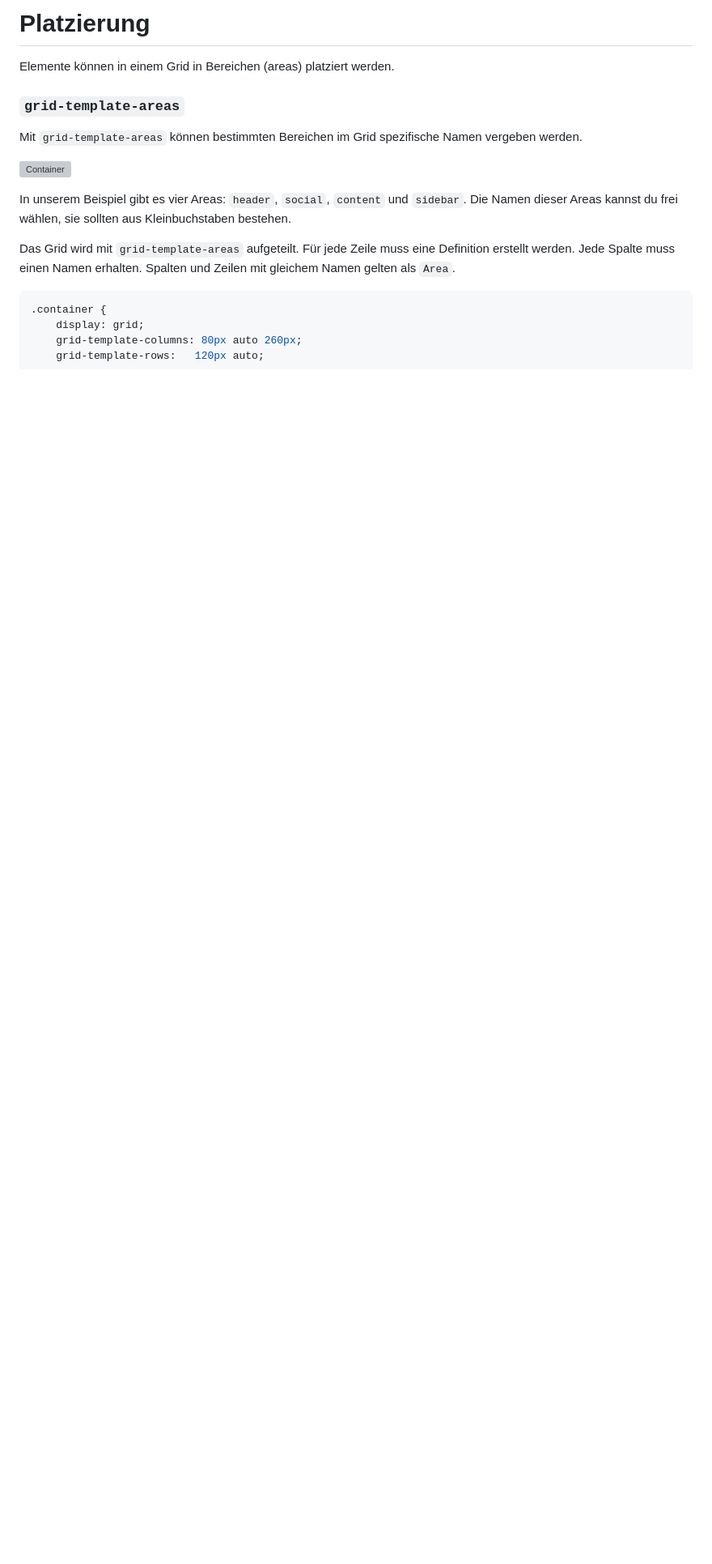
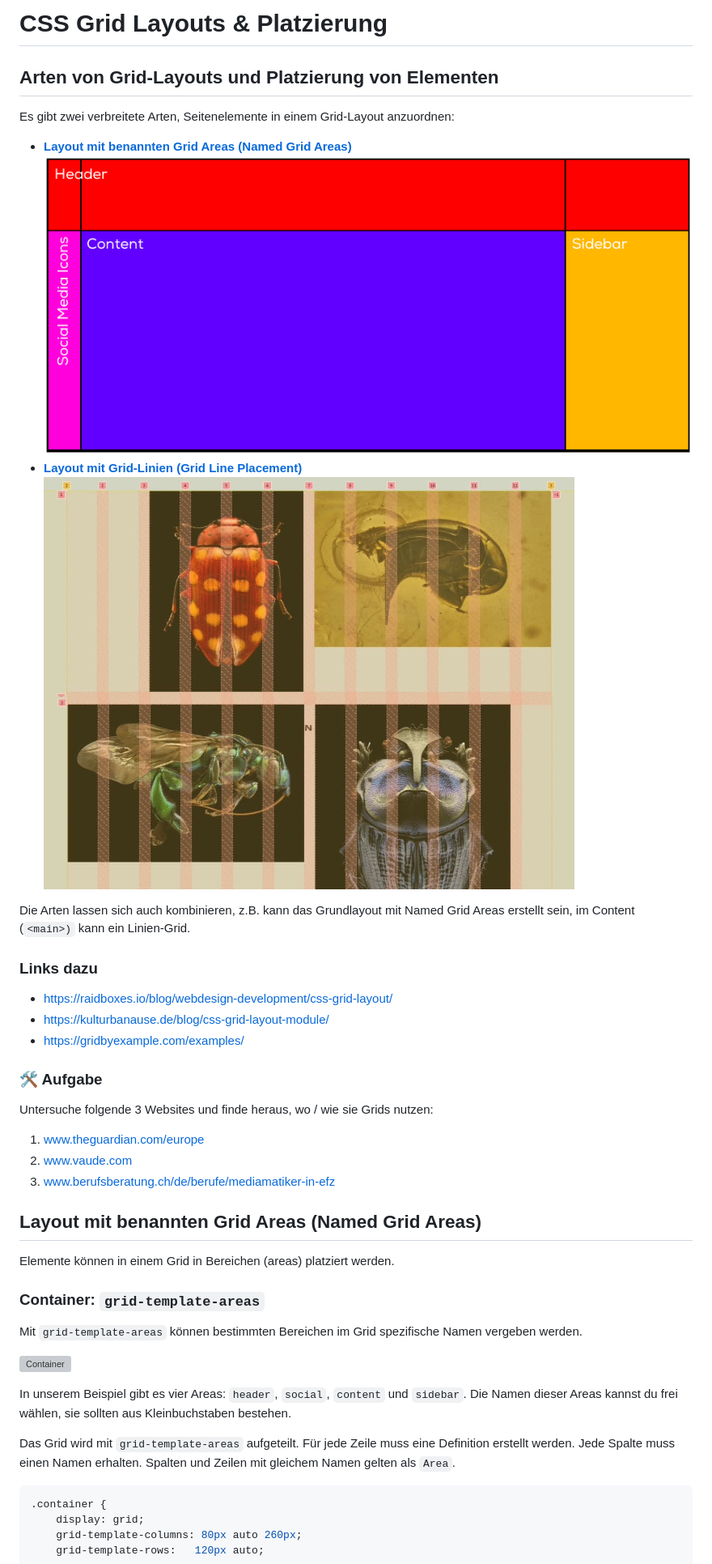
Before and after one commit to IctBerufsbildungZentralschweiz/modul-101, a Markdown page: tag-3/04-css-grids/platzierung.md, the part around one of its changes. Shown at 81% size. Rendered like a GitHub page; pictures changed too: .gitbook/assets/grid-line-placement.png (added), .gitbook/assets/named-grid-areas.png (added); blank space fills up the shorter version; grey boxes are pictures that could not be loaded.

Commit message:
GITBOOK-207: change request with no subject merged in GitBook

```diff
--- a/tag-3/04-css-grids/platzierung.md
+++ b/tag-3/04-css-grids/platzierung.md
@@ -1,8 +1,35 @@
-# Platzierung
+# CSS Grid Layouts & Platzierung
+
+## Arten von Grid-Layouts und Platzierung von Elementen
+
+Es gibt zwei verbreitete Arten, Seitenelemente in einem Grid-Layout anzuordnen:&#x20;
+
+* [**Layout mit benannten Grid Areas (Named Grid Areas)**](platzierung.md#layout-mit-benannten-grid-areas-named-grid-areas)\
+  ![](../../.gitbook/assets/named-grid-areas.png)
+* [**Layout mit Grid-Linien (Grid Line Placement)**](platzierung.md#layout-mit-grid-linien-grid-line-placement)\
+  ![](../../.gitbook/assets/grid-line-placement.png)
+
+Die Arten lassen sich auch kombinieren, z.B. kann das Grundlayout mit Named Grid Areas erstellt sein, im Content (`<main>)`  kann ein Linien-Grid.&#x20;
+
+### Links dazu
+
+* [https://raidboxes.io/blog/webdesign-development/css-grid-layout/](https://raidboxes.io/blog/webdesign-development/css-grid-layout/)
+* [https://kulturbanause.de/blog/css-grid-layout-module/](https://kulturbanause.de/blog/css-grid-layout-module/)
+* [https://gridbyexample.com/examples/](https://gridbyexample.com/examples/)
+
+### 🛠️ Aufgabe
+
+Untersuche folgende 3 Websites und finde heraus, wo / wie sie Grids nutzen:&#x20;
+
+1. [www.theguardian.com/europe](https://www.theguardian.com/europe)
+2. [www.vaude.com](https://www.vaude.com/)
+3. [www.berufsberatung.ch/de/berufe/mediamatiker-in-efz](https://www.berufsberatung.ch/de/berufe/mediamatiker-in-efz)
+
+## Layout mit benannten Grid Areas (Named Grid Areas)
 
 Elemente können in einem Grid in Bereichen (areas) platziert werden.&#x20;
 
-### `grid-template-areas`
+### Container: `grid-template-areas`
 
 Mit `grid-template-areas` können bestimmten Bereichen im Grid spezifische Namen vergeben werden.&#x20;
 
```
Also changed, not shown: other parts of tag-3/04-css-grids/platzierung.md (+11 -5 lines), SUMMARY.md (+1 -1 lines), readme/organisatorisches.md (+1 -1 lines), 1 other file.
